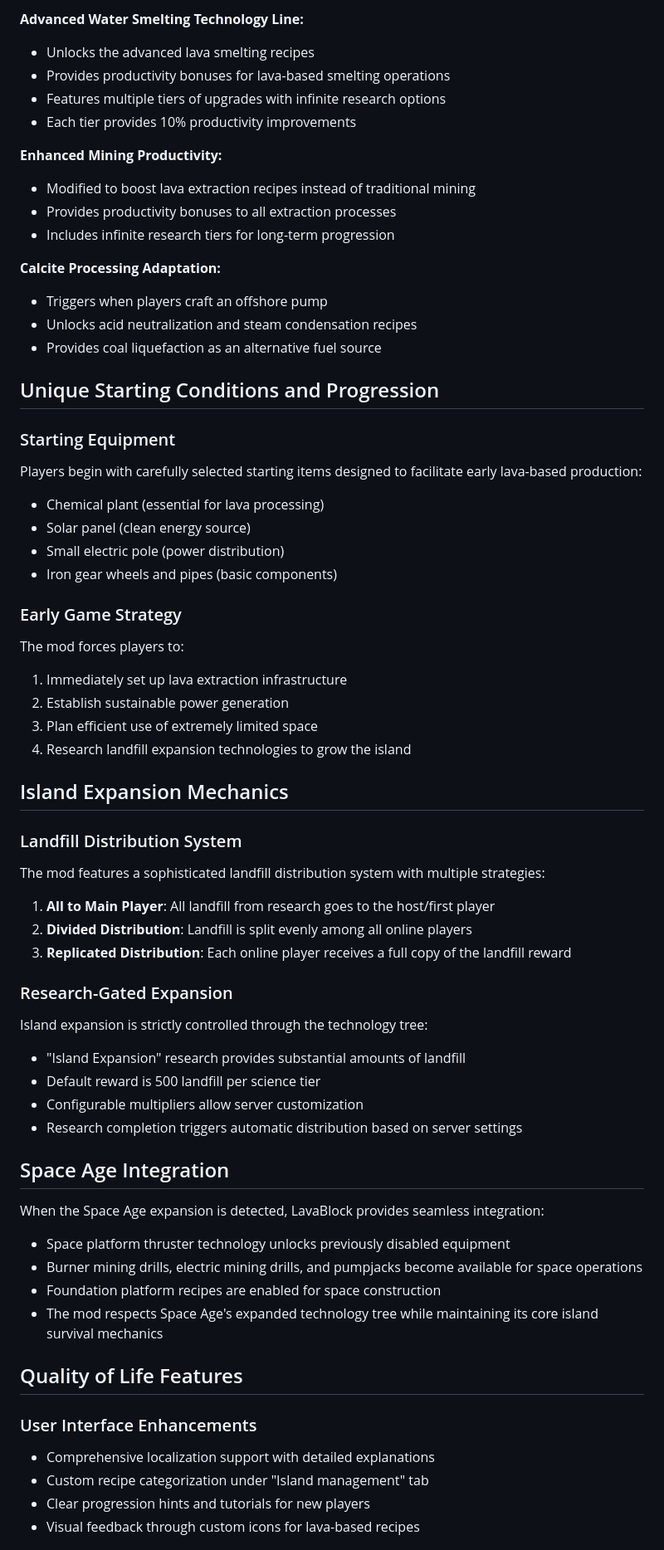
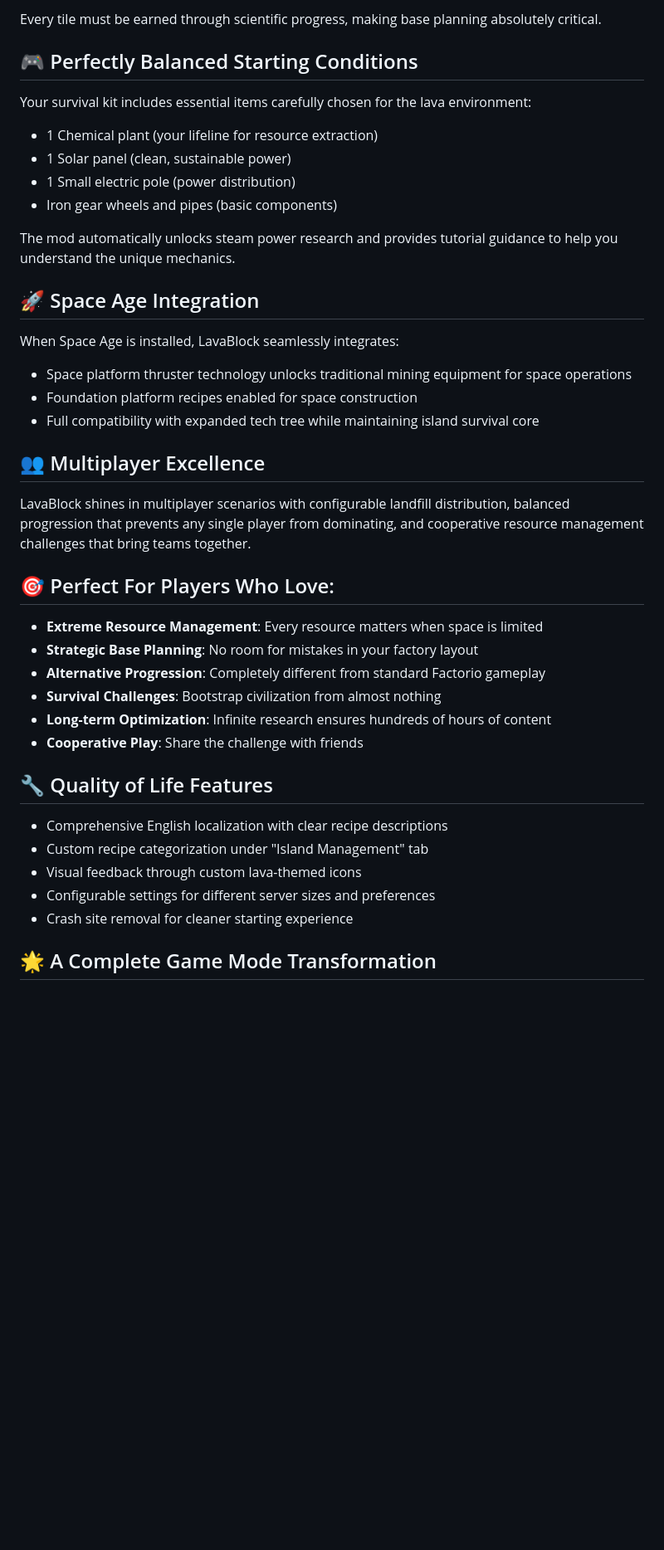
Before and after one commit to MadBox-99/LavaBlock, a Markdown page: README.md, the part around the change printed below. Shown: that part at 83% size. GitHub-like rendering; blank space fills up the shorter version.

Commit message:
Revise README for clarity and engagement; enhance mod description, gameplay philosophy, and resource system details.

```diff
--- a/README.md
+++ b/README.md
@@ -54,66 +60,44 @@ LavaBlock extensively modifies the technology tree to support its unique resourc
 
-**Advanced Water Smelting Technology Line:**
-- Unlocks the advanced lava smelting recipes
-- Provides productivity bonuses for lava-based smelting operations
-- Features multiple tiers of upgrades with infinite research options
-- Each tier provides 10% productivity improvements
+Every tile must be earned through scientific progress, making base planning absolutely critical.
 
-**Enhanced Mining Productivity:**
-- Modified to boost lava extraction recipes instead of traditional mining
-- Provides productivity bonuses to all extraction processes
-- Includes infinite research tiers for long-term progression
+## 🎮 Perfectly Balanced Starting Conditions
 
-**Calcite Processing Adaptation:**
-- Triggers when players craft an offshore pump
-- Unlocks acid neutralization and steam condensation recipes
-- Provides coal liquefaction as an alternative fuel source
+Your survival kit includes essential items carefully chosen for the lava environment:
 
-## Unique Starting Conditions and Progression
-
-### Starting Equipment
-Players begin with carefully selected starting items designed to facilitate early lava-based production:
-- Chemical plant (essential for lava processing)
-- Solar panel (clean energy source)
-- Small electric pole (power distribution)
+- 1 Chemical plant (your lifeline for resource extraction)
+- 1 Solar panel (clean, sustainable power)
+- 1 Small electric pole (power distribution)
 - Iron gear wheels and pipes (basic components)
 
-### Early Game Strategy
-The mod forces players to:
-1. Immediately set up lava extraction infrastructure
-2. Establish sustainable power generation
-3. Plan efficient use of extremely limited space
-4. Research landfill expansion technologies to grow the island
+The mod automatically unlocks steam power research and provides tutorial guidance to help you understand the unique mechanics.
 
-## Island Expansion Mechanics
+## 🚀 Space Age Integration
 
-### Landfill Distribution System
-The mod features a sophisticated landfill distribution system with multiple strategies:
+When Space Age is installed, LavaBlock seamlessly integrates:
 
-1. **All to Main Player**: All landfill from research goes to the host/first player
-2. **Divided Distribution**: Landfill is split evenly among all online players
-3. **Replicated Distribution**: Each online player receives a full copy of the landfill reward
+- Space platform thruster technology unlocks traditional mining equipment for space operations
+- Foundation platform recipes enabled for space construction
+- Full compatibility with expanded tech tree while maintaining island survival core
 
-### Research-Gated Expansion
-Island expansion is strictly controlled through the technology tree:
-- "Island Expansion" research provides substantial amounts of landfill
-- Default reward is 500 landfill per science tier
-- Configurable multipliers allow server customization
-- Research completion triggers automatic distribution based on server settings
+## 👥 Multiplayer Excellence
 
-## Space Age Integration
+LavaBlock shines in multiplayer scenarios with configurable landfill distribution, balanced progression that prevents any single player from dominating, and cooperative resource management challenges that bring teams together.
 
-When the Space Age expansion is detected, LavaBlock provides seamless integration:
+## 🎯 Perfect For Players Who Love:
 
-- Space platform thruster technology unlocks previously disabled equipment
-- Burner mining drills, electric mining drills, and pumpjacks become available for space operations
-- Foundation platform recipes are enabled for space construction
-- The mod respects Space Age's expanded technology tree while maintaining its core island survival mechanics
+- **Extreme Resource Management**: Every resource matters when space is limited
+- **Strategic Base Planning**: No room for mistakes in your factory layout
+- **Alternative Progression**: Completely different from standard Factorio gameplay
+- **Survival Challenges**: Bootstrap civilization from almost nothing
+- **Long-term Optimization**: Infinite research ensures hundreds of hours of content
+- **Cooperative Play**: Share the challenge with friends
 
-## Quality of Life Features
+## 🔧 Quality of Life Features
 
-### User Interface Enhancements
-- Comprehensive localization support with detailed explanations
-- Custom recipe categorization under "Island management" tab
-- Clear progression hints and tutorials for new players
-- Visual feedback through custom icons for lava-based recipes
+- Comprehensive English localization with clear recipe descriptions
+- Custom recipe categorization under "Island Management" tab
+- Visual feedback through custom lava-themed icons
+- Configurable settings for different server sizes and preferences
+- Crash site removal for cleaner starting experience
+## 🌟 A Complete Game Mode Transformation
 
```
Also changed, not shown: other parts of README.md (+45 -90 lines).
